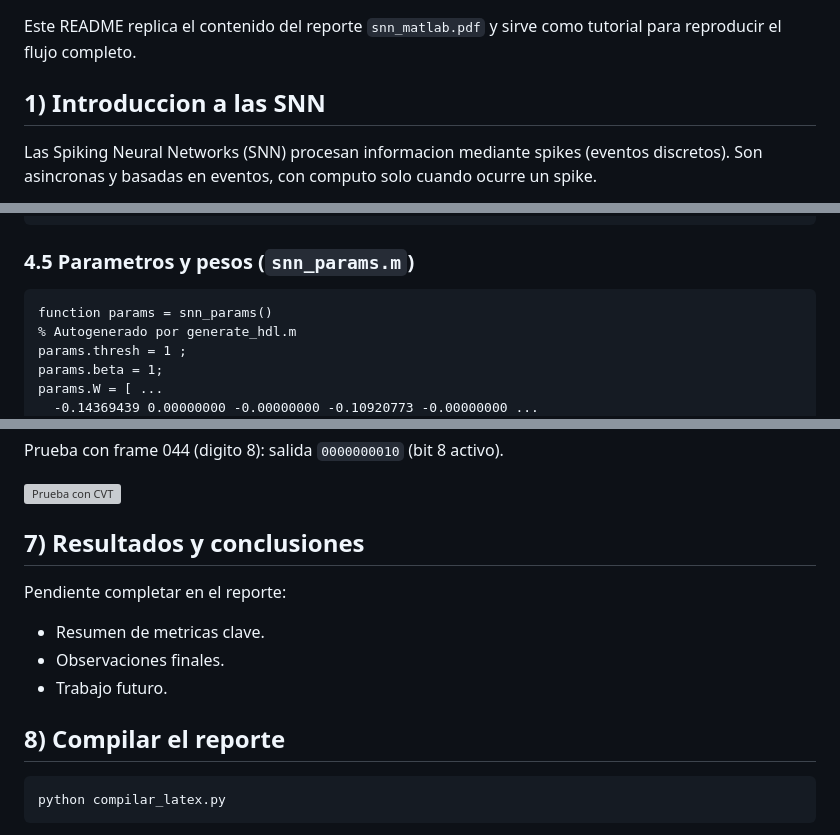
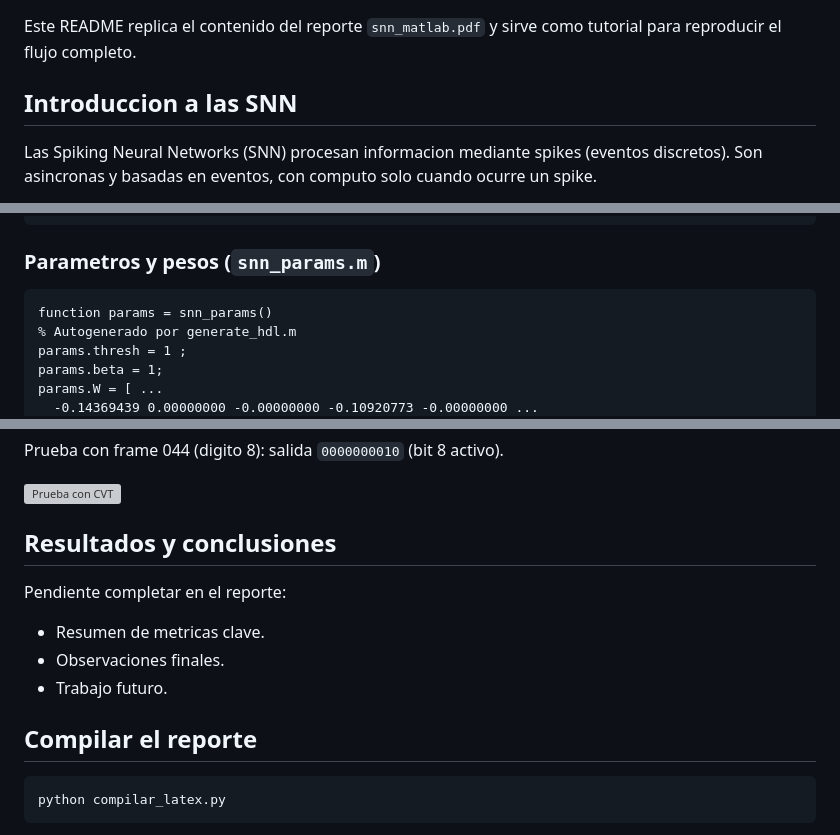
Before and after one commit to llillo2/memoria_fpga_design_matlab, a Markdown page: examples/snn_matlab/README.md, 3 parts joined by grey strips. Drawn GitHub-style; grey boxes are pictures that could not be loaded.

````diff
--- a/examples/snn_matlab/README.md
+++ b/examples/snn_matlab/README.md
@@ -2,7 +2,7 @@
 
 Este README replica el contenido del reporte `snn_matlab.pdf` y sirve como tutorial para reproducir el flujo completo.
 
-## 1) Introduccion a las SNN
+## Introduccion a las SNN
 
 Las Spiking Neural Networks (SNN) procesan informacion mediante spikes (eventos discretos). Son asincronas y basadas en eventos, con computo solo cuando ocurre un spike.
 
@@ -108,7 +108,7 @@ function spikes_out = snn(spikes_in)
 end
 ```
 
-### 4.5 Parametros y pesos (`snn_params.m`)
+### Parametros y pesos (`snn_params.m`)
 
 ```matlab
 function params = snn_params()
@@ -346,14 +346,14 @@ Prueba con frame 044 (digito 8): salida `0000000010` (bit 8 activo).
 
 ![Prueba con CVT](images/workflow_10_FIL_cosim_with_CVT.png)
 
-## 7) Resultados y conclusiones
+## Resultados y conclusiones
 
 Pendiente completar en el reporte:
 - Resumen de metricas clave.
 - Observaciones finales.
 - Trabajo futuro.
 
-## 8) Compilar el reporte
+## Compilar el reporte
 
 ```bash
 python compilar_latex.py
````
Also changed, not shown: other parts of examples/snn_matlab/README.md (+20 -20 lines).
